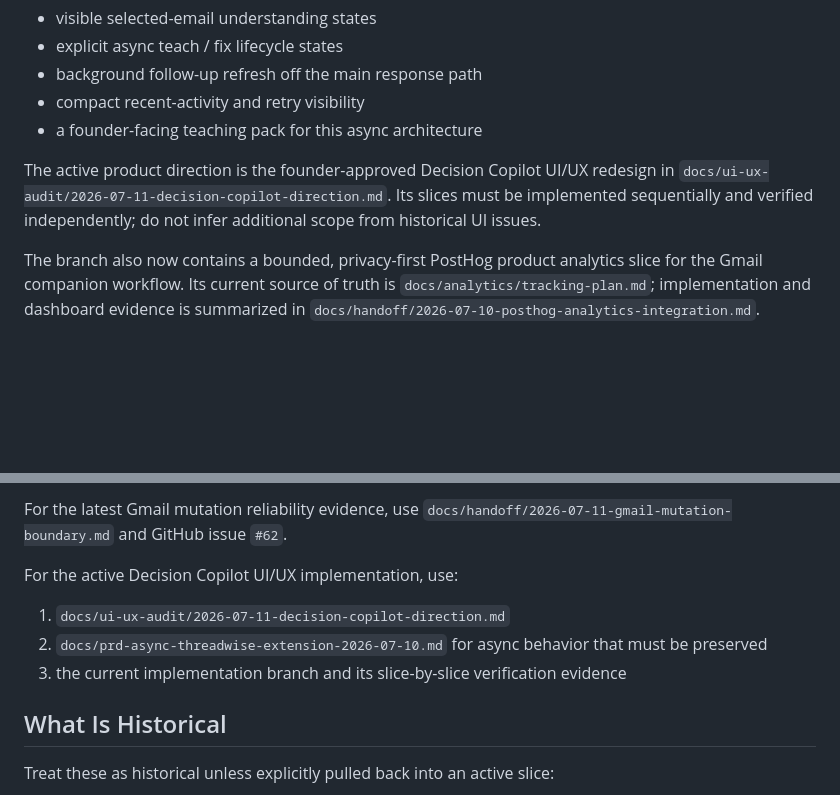
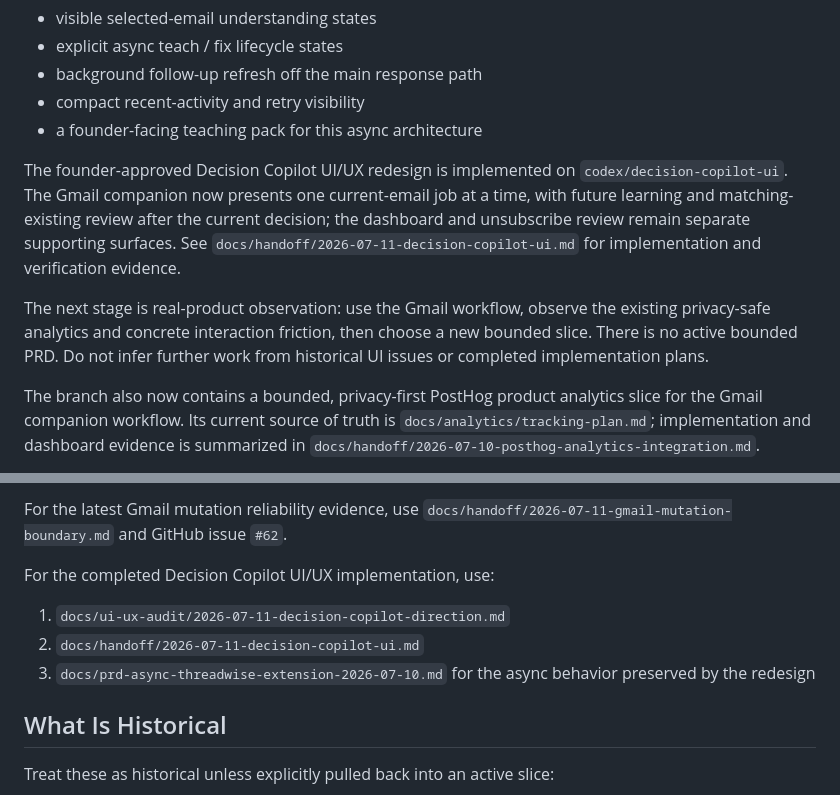
Before and after one commit to czzzry/threadwise, a Markdown page: CONTEXT.md, 2 parts joined by grey strips. Rendered like a GitHub page; blank space fills up the shorter version.

Commit message:
Document Decision Copilot rollout and revert path

```diff
--- a/CONTEXT.md
+++ b/CONTEXT.md
@@ -52,7 +52,9 @@ The current repo state has completed the eval / promotion slices `129` through `
 - compact recent-activity and retry visibility
 - a founder-facing teaching pack for this async architecture
 
-The active product direction is the founder-approved Decision Copilot UI/UX redesign in `docs/ui-ux-audit/2026-07-11-decision-copilot-direction.md`. Its slices must be implemented sequentially and verified independently; do not infer additional scope from historical UI issues.
+The founder-approved Decision Copilot UI/UX redesign is implemented on `codex/decision-copilot-ui`. The Gmail companion now presents one current-email job at a time, with future learning and matching-existing review after the current decision; the dashboard and unsubscribe review remain separate supporting surfaces. See `docs/handoff/2026-07-11-decision-copilot-ui.md` for implementation and verification evidence.
+
+The next stage is real-product observation: use the Gmail workflow, observe the existing privacy-safe analytics and concrete interaction friction, then choose a new bounded slice. There is no active bounded PRD. Do not infer further work from historical UI issues or completed implementation plans.
 
 The branch also now contains a bounded, privacy-first PostHog product analytics slice for the Gmail companion workflow. Its current source of truth is `docs/analytics/tracking-plan.md`; implementation and dashboard evidence is summarized in `docs/handoff/2026-07-10-posthog-analytics-integration.md`.
 
@@ -85,11 +87,11 @@ For the PostHog analytics boundary and event contract, use `docs/analytics/track
 
 For the latest Gmail mutation reliability evidence, use `docs/handoff/2026-07-11-gmail-mutation-boundary.md` and GitHub issue `#62`.
 
-For the active Decision Copilot UI/UX implementation, use:
+For the completed Decision Copilot UI/UX implementation, use:
 
 1. `docs/ui-ux-audit/2026-07-11-decision-copilot-direction.md`
-2. `docs/prd-async-threadwise-extension-2026-07-10.md` for async behavior that must be preserved
-3. the current implementation branch and its slice-by-slice verification evidence
+2. `docs/handoff/2026-07-11-decision-copilot-ui.md`
+3. `docs/prd-async-threadwise-extension-2026-07-10.md` for the async behavior preserved by the redesign
 
 ## What Is Historical
 
```
Also changed, not shown: docs/handoff/2026-07-11-decision-copilot-ui.md (added, +102 -0 lines), docs/ui-ux-audit/2026-07-11-decision-copilot-direction.md (+1 -0 lines).
